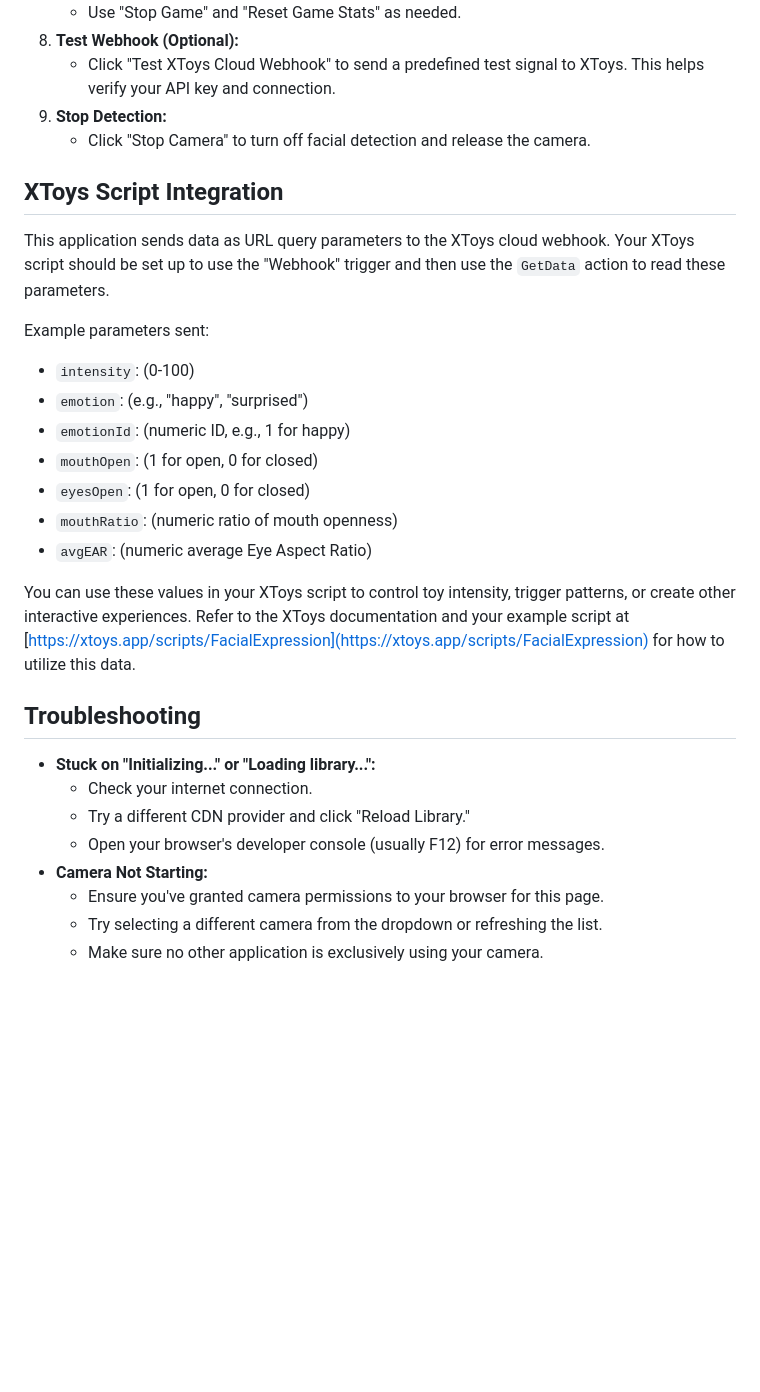
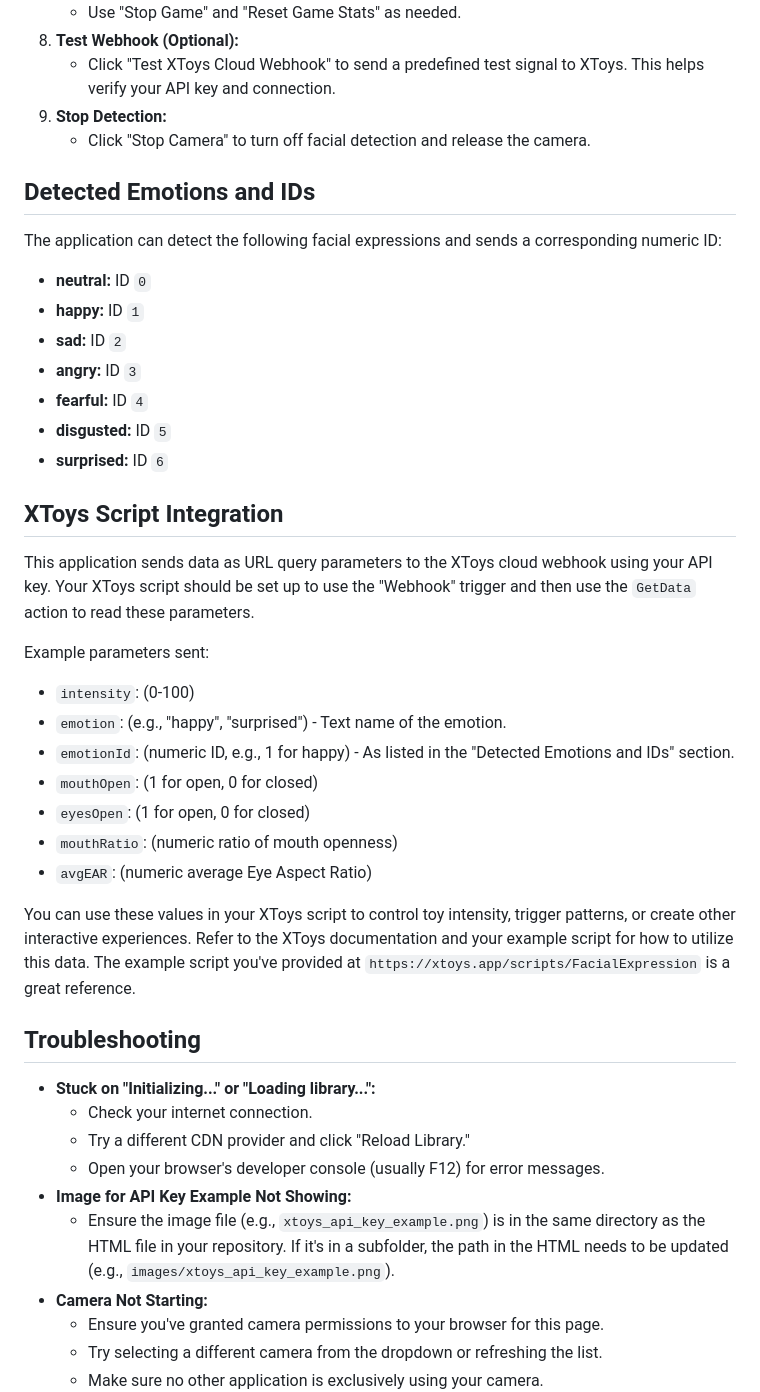
Before and after one commit to TaiSensei/FaceExpressionXtoys, a Markdown page: README.md, the part around the change printed below. GitHub-like rendering; blank space fills up the shorter version.

```diff
--- a/README.md
+++ b/README.md
@@ -31,20 +32,32 @@ This web application uses your camera to detect facial expressions and sends cor
 9.  **Stop Detection:**
     * Click "Stop Camera" to turn off facial detection and release the camera.
 
+## Detected Emotions and IDs
+
+The application can detect the following facial expressions and sends a corresponding numeric ID:
+
+* **neutral:** ID `0`
+* **happy:** ID `1`
+* **sad:** ID `2`
+* **angry:** ID `3`
+* **fearful:** ID `4`
+* **disgusted:** ID `5`
+* **surprised:** ID `6`
+
 ## XToys Script Integration
 
-This application sends data as URL query parameters to the XToys cloud webhook. Your XToys script should be set up to use the "Webhook" trigger and then use the `GetData` action to read these parameters.
+This application sends data as URL query parameters to the XToys cloud webhook using your API key. Your XToys script should be set up to use the "Webhook" trigger and then use the `GetData` action to read these parameters.
 
 Example parameters sent:
 * `intensity`: (0-100)
-* `emotion`: (e.g., "happy", "surprised")
-* `emotionId`: (numeric ID, e.g., 1 for happy)
+* `emotion`: (e.g., "happy", "surprised") - Text name of the emotion.
+* `emotionId`: (numeric ID, e.g., 1 for happy) - As listed in the "Detected Emotions and IDs" section.
 * `mouthOpen`: (1 for open, 0 for closed)
 * `eyesOpen`: (1 for open, 0 for closed)
 * `mouthRatio`: (numeric ratio of mouth openness)
 * `avgEAR`: (numeric average Eye Aspect Ratio)
 
-You can use these values in your XToys script to control toy intensity, trigger patterns, or create other interactive experiences. Refer to the XToys documentation and your example script at [https://xtoys.app/scripts/FacialExpression](https://xtoys.app/scripts/FacialExpression) for how to utilize this data.
+You can use these values in your XToys script to control toy intensity, trigger patterns, or create other interactive experiences. Refer to the XToys documentation and your example script for how to utilize this data. The example script you've provided at `https://xtoys.app/scripts/FacialExpression` is a great reference.
 
 ## Troubleshooting
 
@@ -52,6 +65,8 @@ You can use these values in your XToys script to control toy intensity, trigger
     * Check your internet connection.
     * Try a different CDN provider and click "Reload Library."
     * Open your browser's developer console (usually F12) for error messages.
+* **Image for API Key Example Not Showing:**
+    * Ensure the image file (e.g., `xtoys_api_key_example.png`) is in the same directory as the HTML file in your repository. If it's in a subfolder, the path in the HTML needs to be updated (e.g., `images/xtoys_api_key_example.png`).
 * **Camera Not Starting:**
     * Ensure you've granted camera permissions to your browser for this page.
     * Try selecting a different camera from the dropdown or refreshing the list.
```
Also changed, not shown: other parts of README.md (+4 -3 lines).
